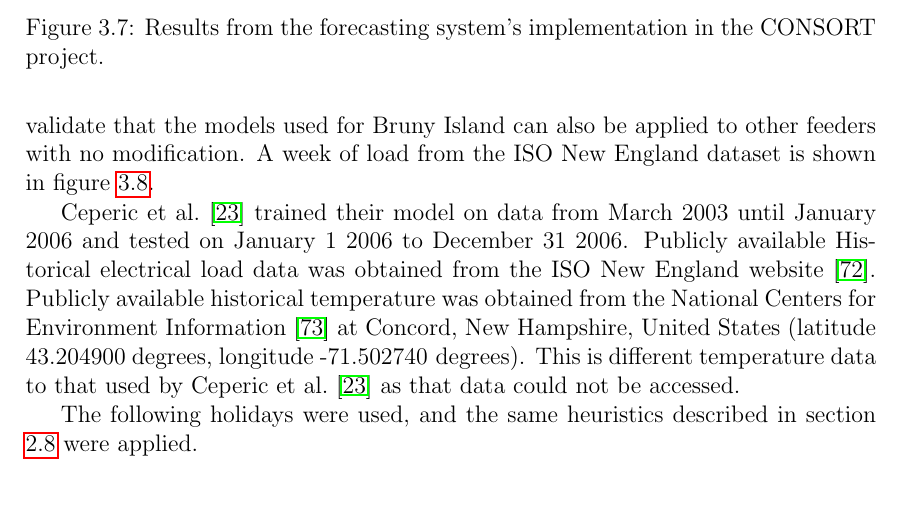
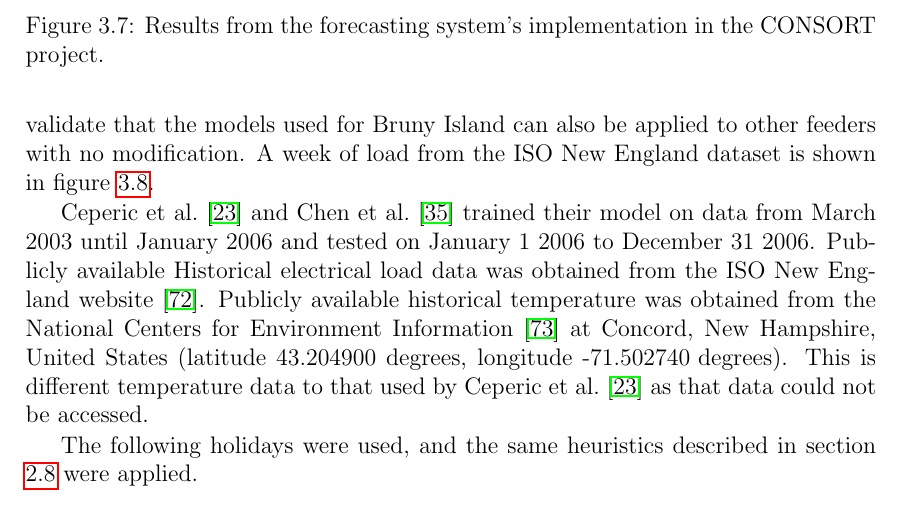
Before and after one commit to jurasofish/load_forecast_thesis, a LaTeX thesis (lf-thesis.tex, which reads case-study.tex): part of page 60 of 77, cut so that both start at the same text. Compiled offline with pdfLaTeX.

Commit message:
both papers used the same train/test periods

```diff
--- a/case-study.tex
+++ b/case-study.tex
@@ -467,7 +467,7 @@ A week of load from the ISO New England dataset is shown in figure \ref{fig:week
 	\label{fig:week-isone}
 \end{figure}
 
-\citet{Ceperic2013} trained their model on data from March 2003 until January 2006 and tested on January 1 2006 to December 31 2006.
+\citet{Ceperic2013} and \citet{Chen2010} trained their model on data from March 2003 until January 2006 and tested on January 1 2006 to December 31 2006.
 Publicly available Historical electrical load data was obtained from the ISO New England website \cite{isone}.
 Publicly available historical temperature was obtained from the National Centers for Environment Information \cite{NOAA} at Concord, New Hampshire, United States (latitude 43.204900 degrees, longitude \mbox{-71.502740 degrees}).
 This is different temperature data to that used by \citet{Ceperic2013} as that data could not be accessed.
```
